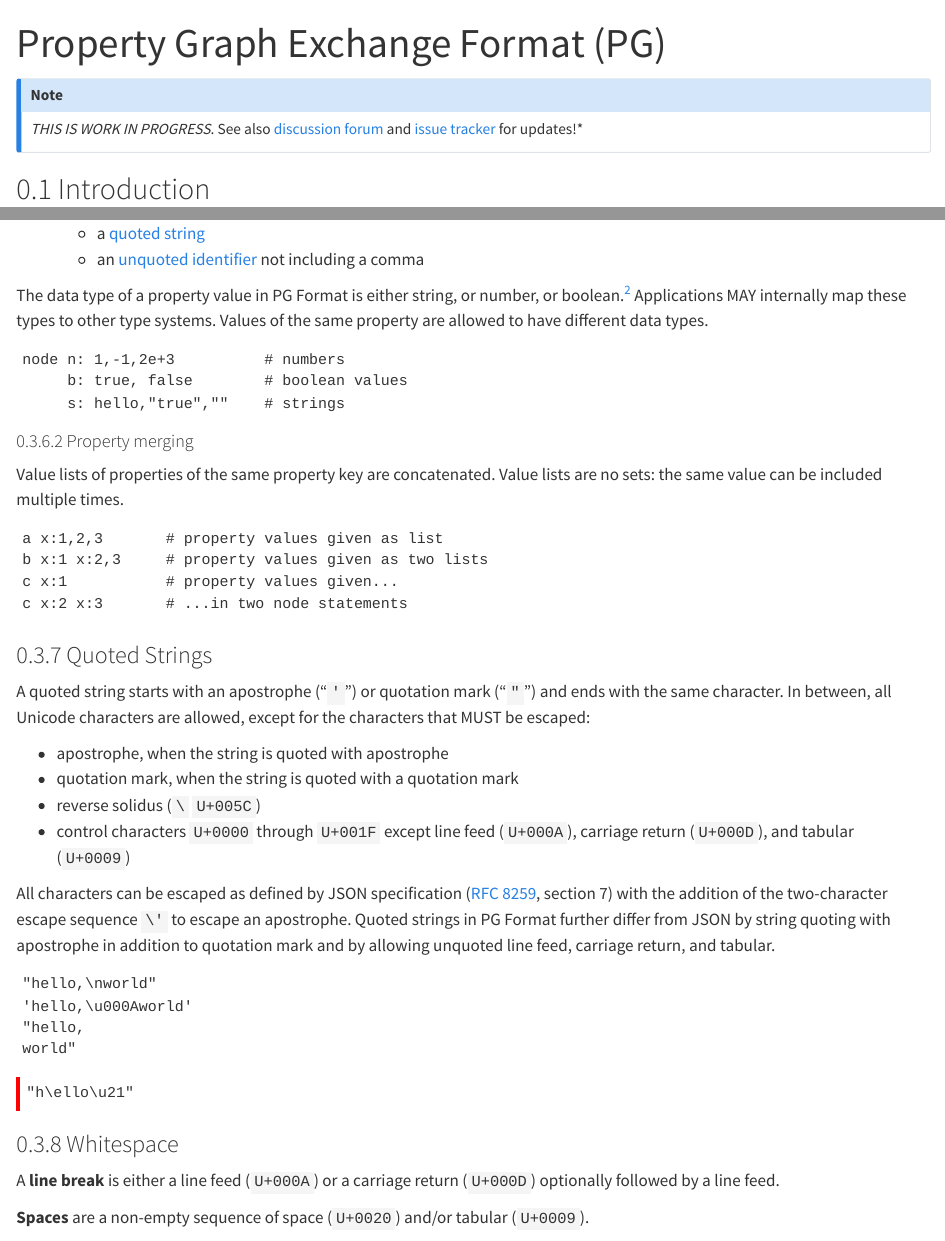
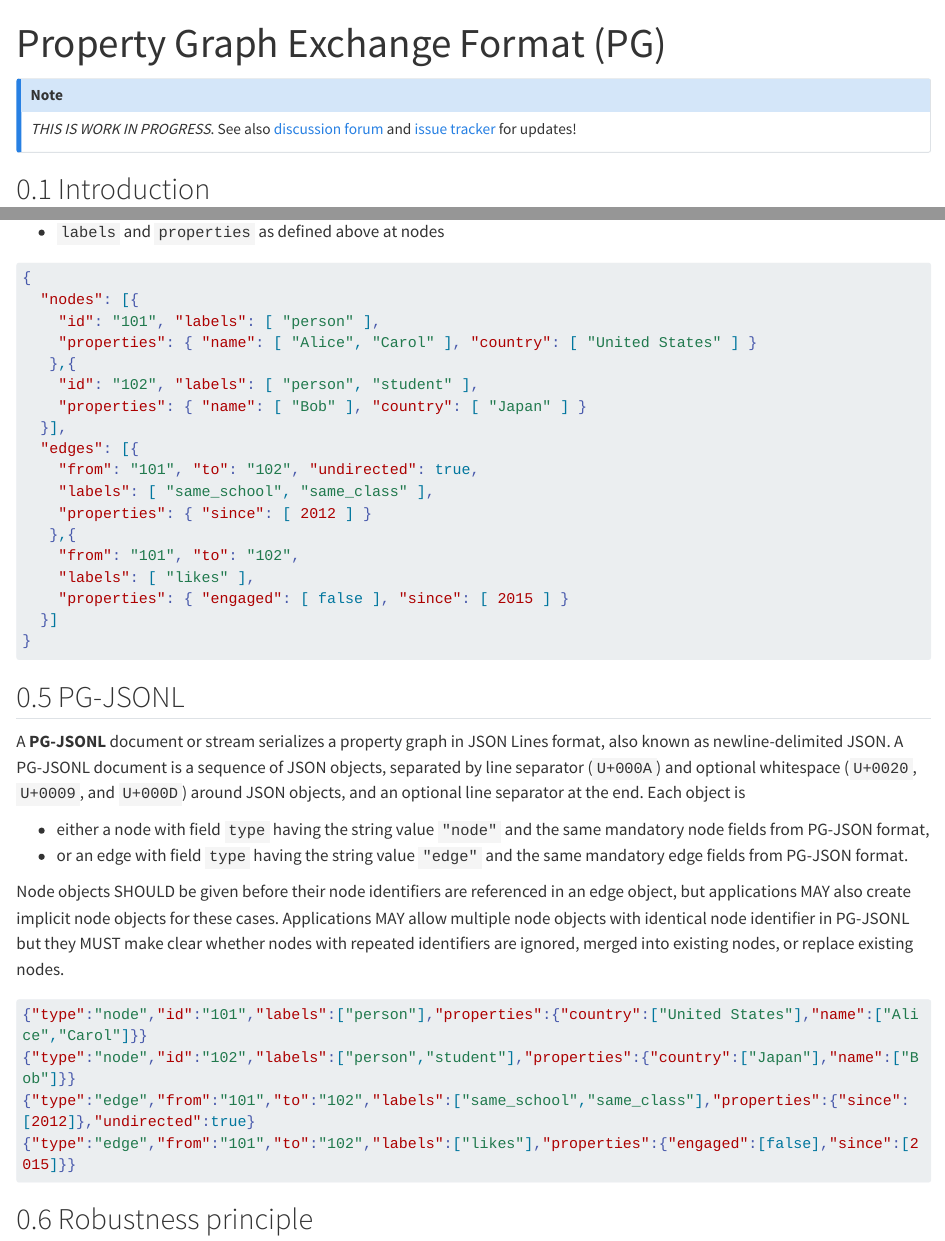
Before and after one commit to pg-format/specification, a Quarto document (index.qmd): the page in a window 1100 px wide, from its top, and a second part further down, joined at a grey line. Rendered offline with R 4.5, knitr and Pandoc in place of Quarto, with nearby package versions; long lines of code are wrapped.

Commit message:
Add examples of PG-JSON and PG-JSONL
Close #6 and close #7

```diff
--- a/index.qmd
+++ b/index.qmd
@@ -22,7 +22,7 @@ authors:
 ::: {.callout-note}
 
 *THIS IS WORK IN PROGRESS*. See also [discussion forum](https://github.com/orgs/pg-format/discussions) and
-[issue tracker](https://github.com/pg-format/specification/issues) for updates!*
+[issue tracker](https://github.com/pg-format/specification/issues) for updates!
 
 :::
 
@@ -441,6 +441,27 @@ Each edge is a JSON object with one optional and four mandatory fields:
 - `to` an identifier of the target node from `nodes` array
 - `labels` and `properties` as defined above at nodes
 
+~~~{.json #lst-json-example lst-cap="Example graph in PG-JSON"}
+{
+  "nodes": [{
+    "id": "101", "labels": [ "person" ],
+    "properties": { "name": [ "Alice", "Carol" ], "country": [ "United States" ] }
+   },{
+    "id": "102", "labels": [ "person", "student" ],
+    "properties": { "name": [ "Bob" ], "country": [ "Japan" ] }
+  }],
+  "edges": [{
+    "from": "101", "to": "102", "undirected": true,
+    "labels": [ "same_school", "same_class" ],
+    "properties": { "since": [ 2012 ] }
+   },{
+    "from": "101", "to": "102",
+    "labels": [ "likes" ],
+    "properties": { "engaged": [ false ], "since": [ 2015 ] }
+  }]
+}
+~~~
+
 ## PG-JSONL
 
 A **PG-JSONL** document or stream serializes a property graph in JSON Lines
@@ -459,6 +480,17 @@ edge object, but applications MAY also create implicit node objects for these
 cases. Applications MAY allow multiple node objects with identical node identifier
 in PG-JSONL but they MUST make clear whether nodes with repeated identifiers are
 ignored, merged into existing nodes, or replace existing nodes.
+
+:::{.column-screen-inset-right}
+
+~~~{.json #lst-json-example lst-cap="Example graph in PG-JSONL"}
+{"type":"node","id":"101","labels":["person"],"properties":{"country":["United States"],"name":["Alice","Carol"]}}
+{"type":"node","id":"102","labels":["person","student"],"properties":{"country":["Japan"],"name":["Bob"]}}
+{"type":"edge","from":"101","to":"102","labels":["same_school","same_class"],"properties":{"since":[2012]},"undirected":true}
+{"type":"edge","from":"101","to":"102","labels":["likes"],"properties":{"engaged":[false],"since":[2015]}}
+~~~
+
+:::
 
 ## Robustness principle
 
```
Also changed, not shown: 1 other file.
